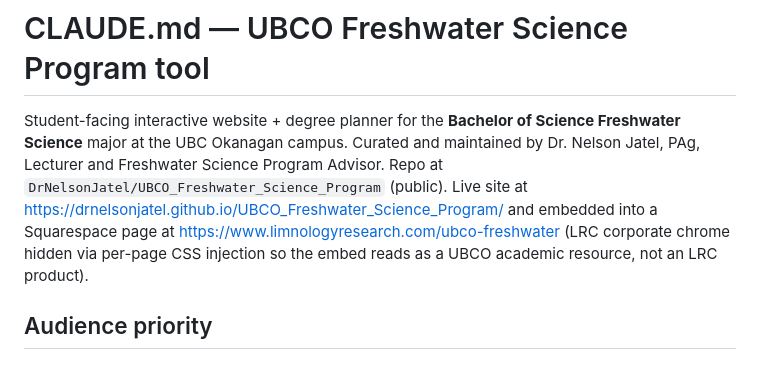
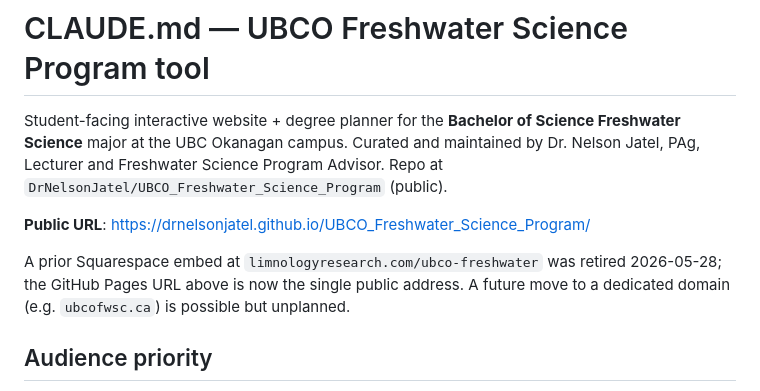
Before and after one commit to DrNelsonJatel/UBCO_Freshwater_Science_Program, a Markdown page: CLAUDE.md, the part around the change. GitHub-like rendering.

Commit message:
docs: retire the limnologyresearch.com Squarespace embed reference
The Squarespace page at limnologyresearch.com/ubco-freshwater was
deleted by the program lead. The single public URL is now the
GitHub Pages site:

  https://drnelsonjatel.github.io/UBCO_Freshwater_Science_Program/

CLAUDE.md updated to drop the embed-setup notes (per-page CSS
injection, chrome-hiding) since they no longer apply. A note records
that the embed existed and was retired on 2026-05-28; a future move
to a dedicated domain like ubcofwsc.ca remains an option.

No site source (qmd, R, YAML, README) referenced the limnologyresearch
URL, so only CLAUDE.md needed changes; no re-render required.

Co-Authored-By: Claude Opus 4.7 (1M context) <noreply@anthropic.com>

```diff
--- a/CLAUDE.md
+++ b/CLAUDE.md
@@ -4,10 +4,13 @@ Student-facing interactive website + degree planner for the **Bachelor of
 Science Freshwater Science** major at the UBC Okanagan campus. Curated and
 maintained by Dr. Nelson Jatel, PAg, Lecturer and Freshwater Science Program
 Advisor. Repo at `DrNelsonJatel/UBCO_Freshwater_Science_Program` (public).
-Live site at https://drnelsonjatel.github.io/UBCO_Freshwater_Science_Program/
-and embedded into a Squarespace page at https://www.limnologyresearch.com/ubco-freshwater
-(LRC corporate chrome hidden via per-page CSS injection so the embed reads as
-a UBCO academic resource, not an LRC product).
+
+**Public URL**: https://drnelsonjatel.github.io/UBCO_Freshwater_Science_Program/
+
+A prior Squarespace embed at `limnologyresearch.com/ubco-freshwater` was
+retired 2026-05-28; the GitHub Pages URL above is now the single public
+address. A future move to a dedicated domain (e.g. `ubcofwsc.ca`) is
+possible but unplanned.
 
 ## Audience priority
 
```
